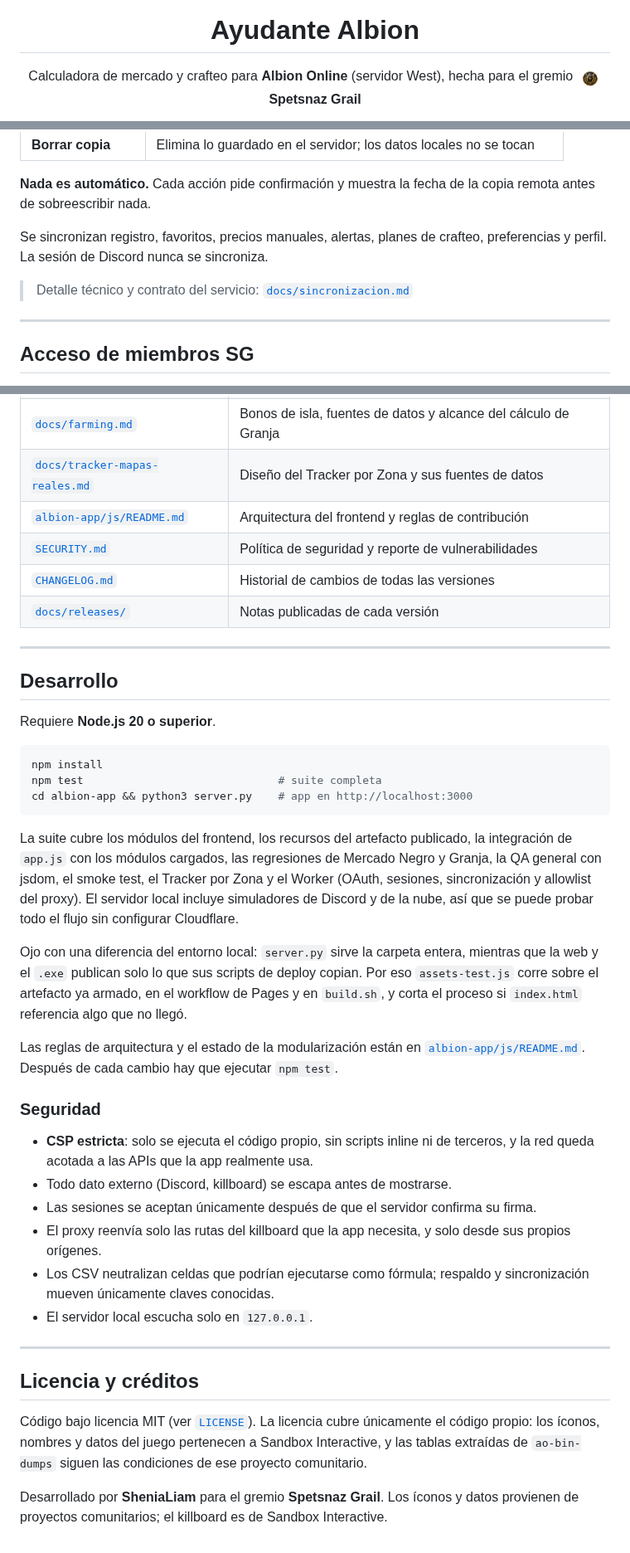
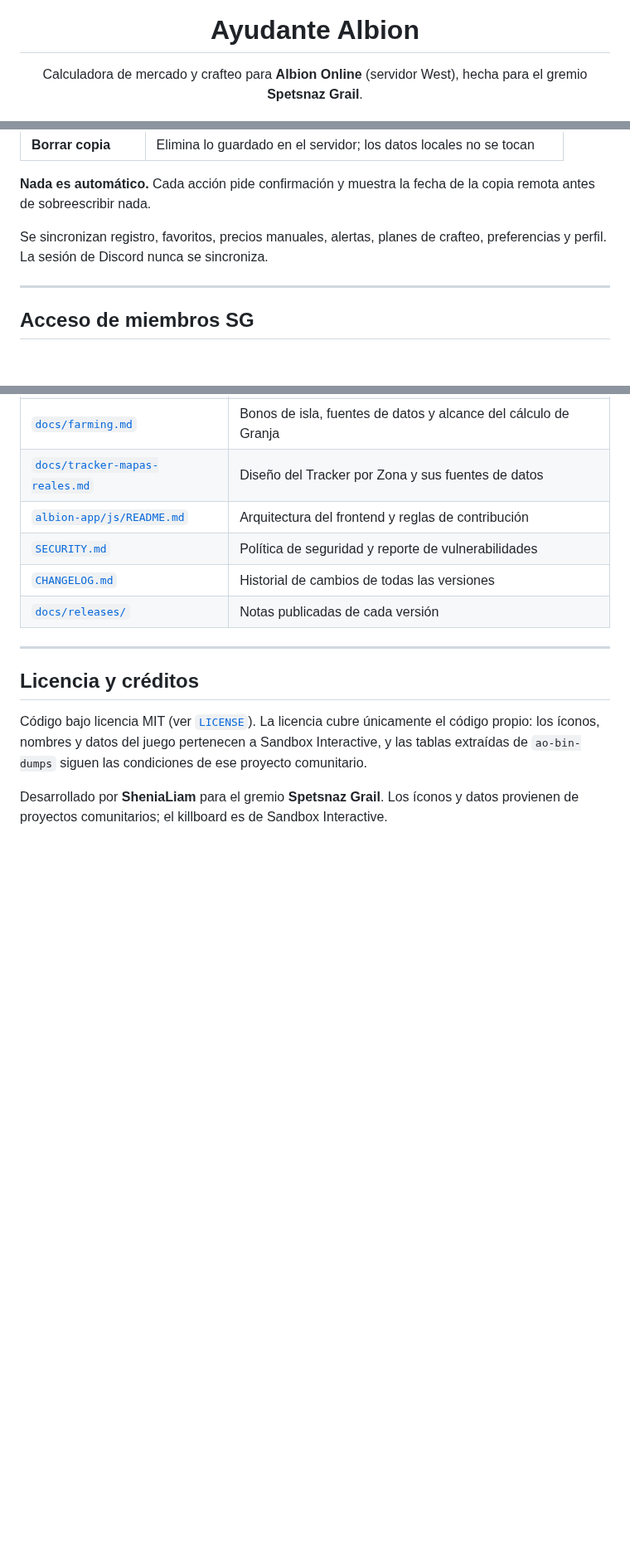
Before and after one commit to AyudanteAlbion/AyudanteAlbion.github.io, a Markdown page: README.md, 3 parts joined by grey strips. Shown at 83% size. GitHub-like rendering; blank space fills up the shorter version.

Commit message:
CHANGELOG.md, README.md, boton_discord.png, discord_badge.svg, sg_badge.png

````diff
--- a/README.md
+++ b/README.md
@@ -4,5 +4,5 @@
 
 # Ayudante Albion
 
-Calculadora de mercado y crafteo para **Albion Online** (servidor West), hecha para el gremio <img src="docs/sg_logo.png" width="30" alt="Escudo de Spetsnaz Grail"> **Spetsnaz Grail**
+Calculadora de mercado y crafteo para **Albion Online** (servidor West), hecha para el gremio **Spetsnaz Grail**.
 
@@ -97,8 +99,6 @@ Los miembros de Spetsnaz Grail que ingresan con Discord pueden guardar una copia
 
 Se sincronizan registro, favoritos, precios manuales, alertas, planes de crafteo, preferencias y perfil. La sesión de Discord nunca se sincroniza.
 
-> Detalle técnico y contrato del servicio: [`docs/sincronizacion.md`](docs/sincronizacion.md)
-
 ---
 
 ## Acceso de miembros SG
@@ -146,33 +144,6 @@ La app nunca confía en una sesión hasta que el servidor confirma su firma y su
 
 ---
 
-## Desarrollo
-
-Requiere **Node.js 20 o superior**.
-
-```bash
-npm install
-npm test                              # suite completa
-cd albion-app && python3 server.py    # app en http://localhost:3000
-```
-
-La suite cubre los módulos del frontend, los recursos del artefacto publicado, la integración de `app.js` con los módulos cargados, las regresiones de Mercado Negro y Granja, la QA general con jsdom, el smoke test, el Tracker por Zona y el Worker (OAuth, sesiones, sincronización y allowlist del proxy). El servidor local incluye simuladores de Discord y de la nube, así que se puede probar todo el flujo sin configurar Cloudflare.
-
-Ojo con una diferencia del entorno local: `server.py` sirve la carpeta entera, mientras que la web y el `.exe` publican solo lo que sus scripts de deploy copian. Por eso `assets-test.js` corre sobre el artefacto ya armado, en el workflow de Pages y en `build.sh`, y corta el proceso si `index.html` referencia algo que no llegó.
-
-Las reglas de arquitectura y el estado de la modularización están en [`albion-app/js/README.md`](albion-app/js/README.md). Después de cada cambio hay que ejecutar `npm test`.
-
-### Seguridad
-
-- **CSP estricta**: solo se ejecuta el código propio, sin scripts inline ni de terceros, y la red queda acotada a las APIs que la app realmente usa.
-- Todo dato externo (Discord, killboard) se escapa antes de mostrarse.
-- Las sesiones se aceptan únicamente después de que el servidor confirma su firma.
-- El proxy reenvía solo las rutas del killboard que la app necesita, y solo desde sus propios orígenes.
-- Los CSV neutralizan celdas que podrían ejecutarse como fórmula; respaldo y sincronización mueven únicamente claves conocidas.
-- El servidor local escucha solo en `127.0.0.1`.
-
----
-
 ## Licencia y créditos
 
 Código bajo licencia MIT (ver [`LICENSE`](LICENSE)). La licencia cubre únicamente el código propio: los íconos, nombres y datos del juego pertenecen a Sandbox Interactive, y las tablas extraídas de `ao-bin-dumps` siguen las condiciones de ese proyecto comunitario.
````
Also changed, not shown: other parts of README.md (+3 -3 lines), CHANGELOG.md (+6 -0 lines), docs/boton_discord.png (deleted), docs/sg_badge.png (added), 1 other file.
